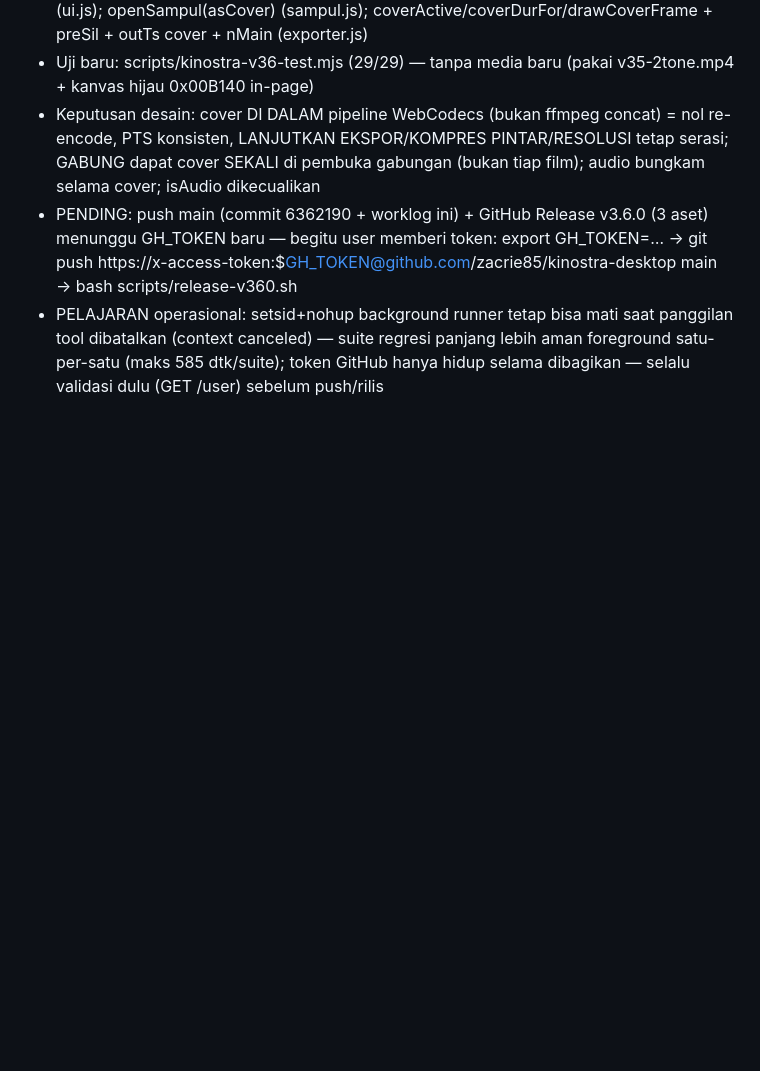
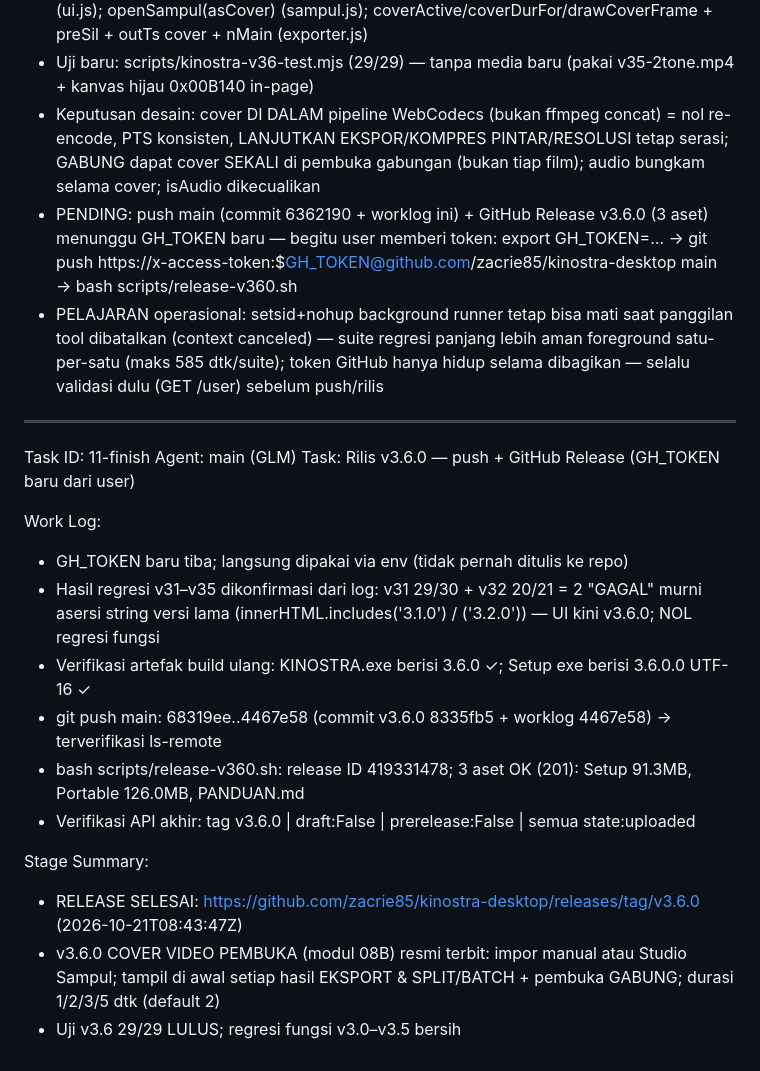
Before and after one commit to zacrie85/kinostra-desktop, a Markdown page: worklog.md, the part around the change. Drawn GitHub-style; blank space fills up the shorter version.

Commit message:
worklog: Task ID 11-finish — v3.6.0 RELEASE SELESAI (push main 4467e58 + release 419331478, 3 aset uploaded)

```diff
--- a/worklog.md
+++ b/worklog.md
@@ -232,3 +232,21 @@ Stage Summary:
 - Keputusan desain: cover DI DALAM pipeline WebCodecs (bukan ffmpeg concat) = nol re-encode, PTS konsisten, LANJUTKAN EKSPOR/KOMPRES PINTAR/RESOLUSI tetap serasi; GABUNG dapat cover SEKALI di pembuka gabungan (bukan tiap film); audio bungkam selama cover; isAudio dikecualikan
 - PENDING: push main (commit 6362190 + worklog ini) + GitHub Release v3.6.0 (3 aset) menunggu GH_TOKEN baru — begitu user memberi token: export GH_TOKEN=… → git push https://x-access-token:$GH_TOKEN@github.com/zacrie85/kinostra-desktop main → bash scripts/release-v360.sh
 - PELAJARAN operasional: setsid+nohup background runner tetap bisa mati saat panggilan tool dibatalkan (context canceled) — suite regresi panjang lebih aman foreground satu-per-satu (maks 585 dtk/suite); token GitHub hanya hidup selama dibagikan — selalu validasi dulu (GET /user) sebelum push/rilis
+
+---
+Task ID: 11-finish
+Agent: main (GLM)
+Task: Rilis v3.6.0 — push + GitHub Release (GH_TOKEN baru dari user)
+
+Work Log:
+- GH_TOKEN baru tiba; langsung dipakai via env (tidak pernah ditulis ke repo)
+- Hasil regresi v31–v35 dikonfirmasi dari log: v31 29/30 + v32 20/21 = 2 "GAGAL" murni asersi string versi lama (innerHTML.includes('3.1.0') / ('3.2.0')) — UI kini v3.6.0; NOL regresi fungsi
+- Verifikasi artefak build ulang: KINOSTRA.exe berisi 3.6.0 ✓; Setup exe berisi 3.6.0.0 UTF-16 ✓
+- git push main: 68319ee..4467e58 (commit v3.6.0 8335fb5 + worklog 4467e58) → terverifikasi ls-remote
+- bash scripts/release-v360.sh: release ID 419331478; 3 aset OK (201): Setup 91.3MB, Portable 126.0MB, PANDUAN.md
+- Verifikasi API akhir: tag v3.6.0 | draft:False | prerelease:False | semua state:uploaded
+
+Stage Summary:
+- RELEASE SELESAI: https://github.com/zacrie85/kinostra-desktop/releases/tag/v3.6.0 (2026-10-21T08:43:47Z)
+- v3.6.0 COVER VIDEO PEMBUKA (modul 08B) resmi terbit: impor manual atau Studio Sampul; tampil di awal setiap hasil EKSPORT & SPLIT/BATCH + pembuka GABUNG; durasi 1/2/3/5 dtk (default 2)
+- Uji v3.6 29/29 LULUS; regresi fungsi v3.0–v3.5 bersih
```
